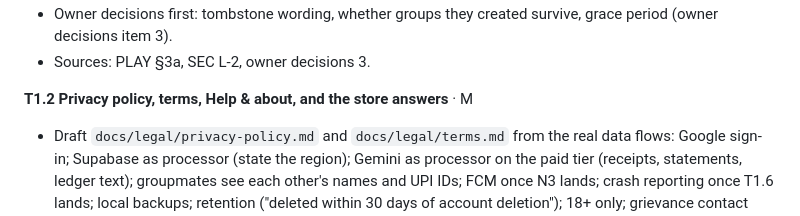
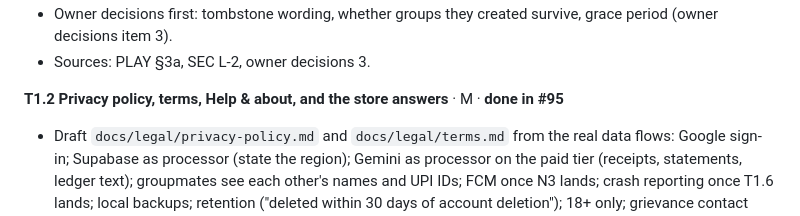
Before and after one commit to vaibhavcodesx/kharcha-paani, a Markdown page: docs/production-readiness/README.md, the part around the change. GitHub-like rendering.

Commit message:
Plan: T1.2 done in #95
Co-Authored-By: Claude Opus 5.5 <noreply@anthropic.com>

```diff
--- a/docs/production-readiness/README.md
+++ b/docs/production-readiness/README.md
@@ -232,7 +232,7 @@ user sees in the first minute.
   (owner decisions item 3).
 - Sources: PLAY §3a, SEC L-2, owner decisions 3.
 
-**T1.2 Privacy policy, terms, Help & about, and the store answers** · M
+**T1.2 Privacy policy, terms, Help & about, and the store answers** · M · **done in #95**
 - Draft `docs/legal/privacy-policy.md` and `docs/legal/terms.md` from the real data flows: Google
   sign-in; Supabase as processor (state the region); Gemini as processor on the paid tier (receipts,
   statements, ledger text); groupmates see each other's names and UPI IDs; FCM once N3 lands; crash
```
